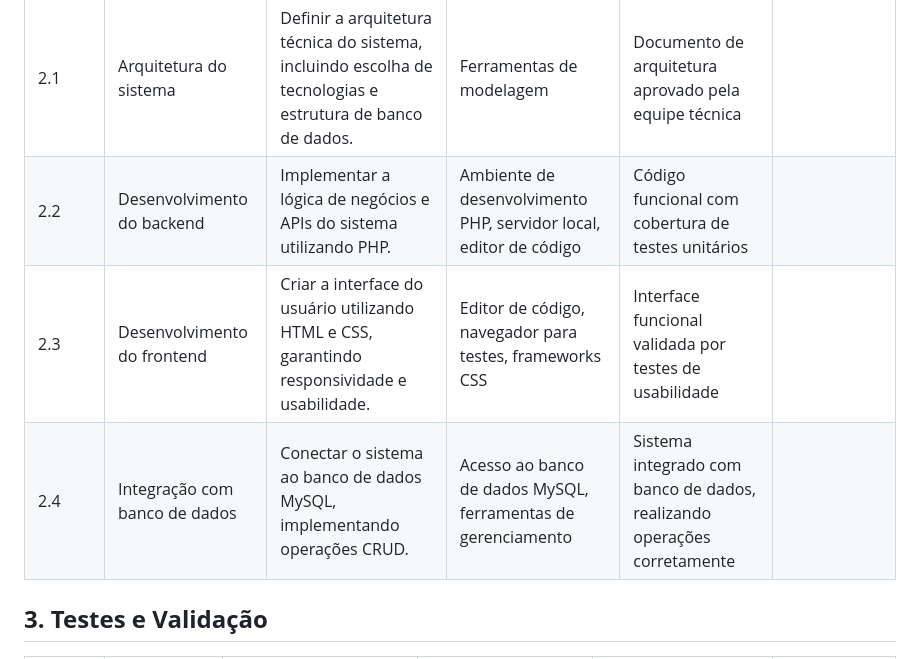
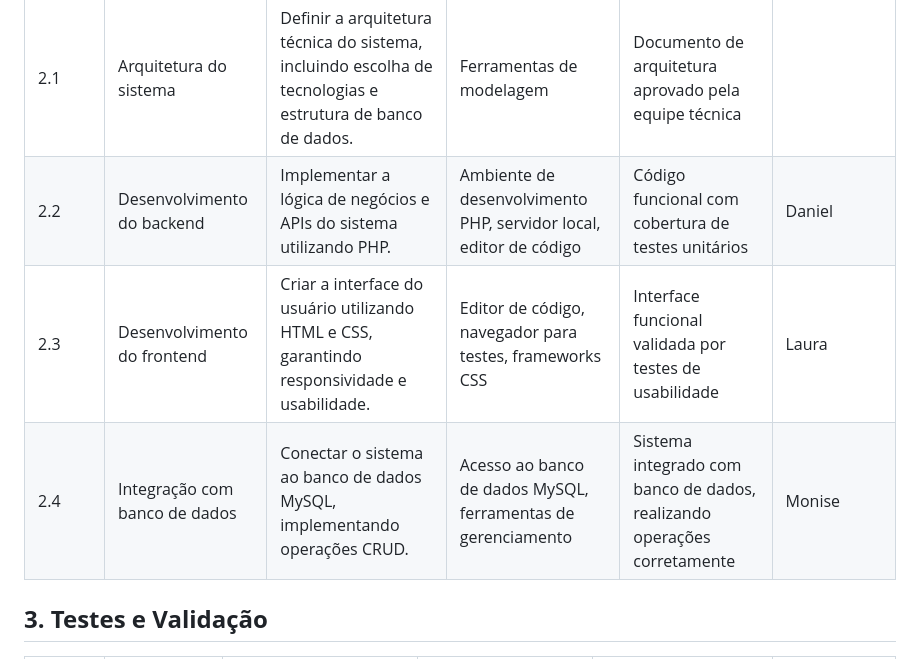
Before and after one commit to zaDavidWaze/terceiro-projeto-git, a Markdown page: README.md, the part around the change. Rendered like a GitHub page.

```diff
--- a/README.md
+++ b/README.md
@@ -14,9 +14,9 @@
 | Código | Pacote de Trabalho            | Descrição                                                                                                 | Recursos Necessários                                              | Critérios de Aceitação                                                  | Responsável |
 | ------ | ----------------------------- | --------------------------------------------------------------------------------------------------------- | ----------------------------------------------------------------- | ----------------------------------------------------------------------- | ----------- |
 | 2.1    | Arquitetura do sistema        | Definir a arquitetura técnica do sistema, incluindo escolha de tecnologias e estrutura de banco de dados. | Ferramentas de modelagem                                          | Documento de arquitetura aprovado pela equipe técnica                   |             |
-| 2.2    | Desenvolvimento do backend    | Implementar a lógica de negócios e APIs do sistema utilizando PHP.                                        | Ambiente de desenvolvimento PHP, servidor local, editor de código | Código funcional com cobertura de testes unitários                      |             |
-| 2.3    | Desenvolvimento do frontend   | Criar a interface do usuário utilizando HTML e CSS, garantindo responsividade e usabilidade.              | Editor de código, navegador para testes, frameworks CSS           | Interface funcional validada por testes de usabilidade                  |             |
-| 2.4    | Integração com banco de dados | Conectar o sistema ao banco de dados MySQL, implementando operações CRUD.                                 | Acesso ao banco de dados MySQL, ferramentas de gerenciamento      | Sistema integrado com banco de dados, realizando operações corretamente |             |
+| 2.2    | Desenvolvimento do backend    | Implementar a lógica de negócios e APIs do sistema utilizando PHP.                                        | Ambiente de desenvolvimento PHP, servidor local, editor de código | Código funcional com cobertura de testes unitários                      |Daniel|
+| 2.3    | Desenvolvimento do frontend   | Criar a interface do usuário utilizando HTML e CSS, garantindo responsividade e usabilidade.              | Editor de código, navegador para testes, frameworks CSS           | Interface funcional validada por testes de usabilidade                  |Laura|
+| 2.4    | Integração com banco de dados | Conectar o sistema ao banco de dados MySQL, implementando operações CRUD.                                 | Acesso ao banco de dados MySQL, ferramentas de gerenciamento      | Sistema integrado com banco de dados, realizando operações corretamente |Monise|
 
 
 ## **3. Testes e Validação**
```
